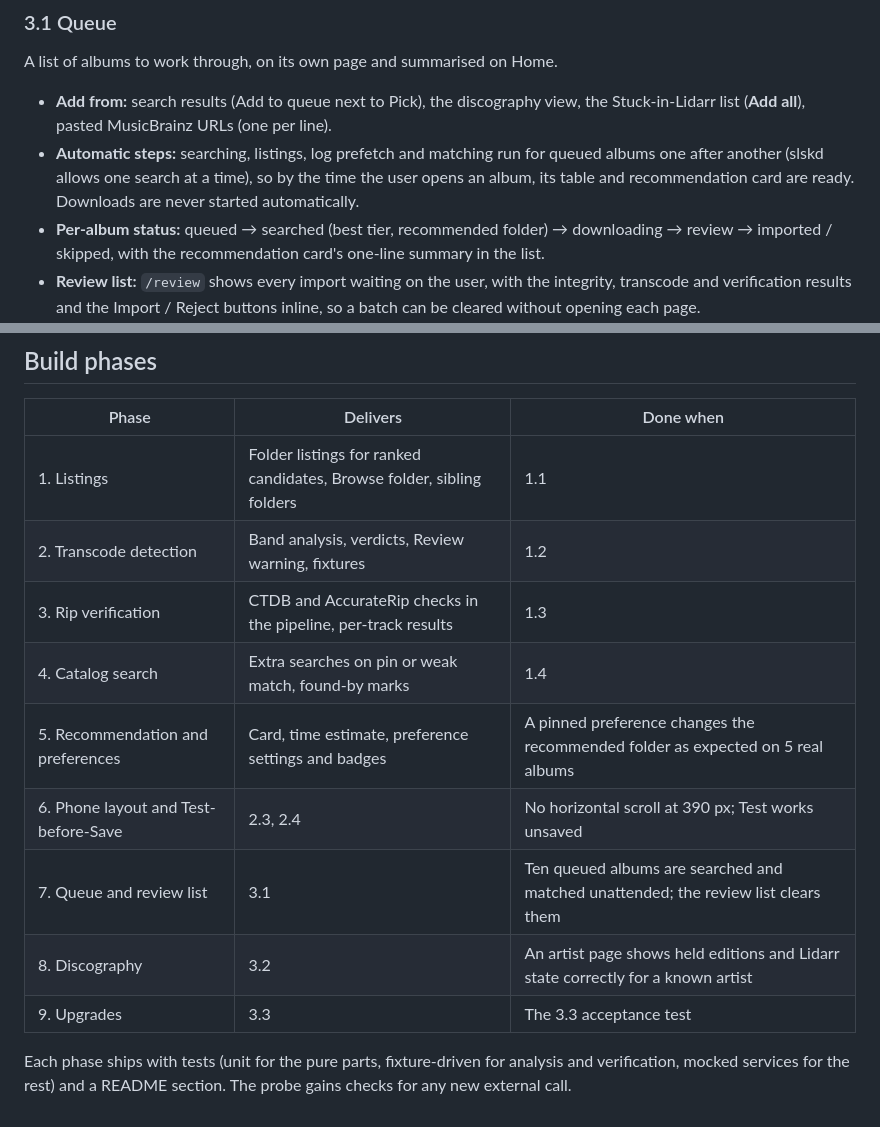
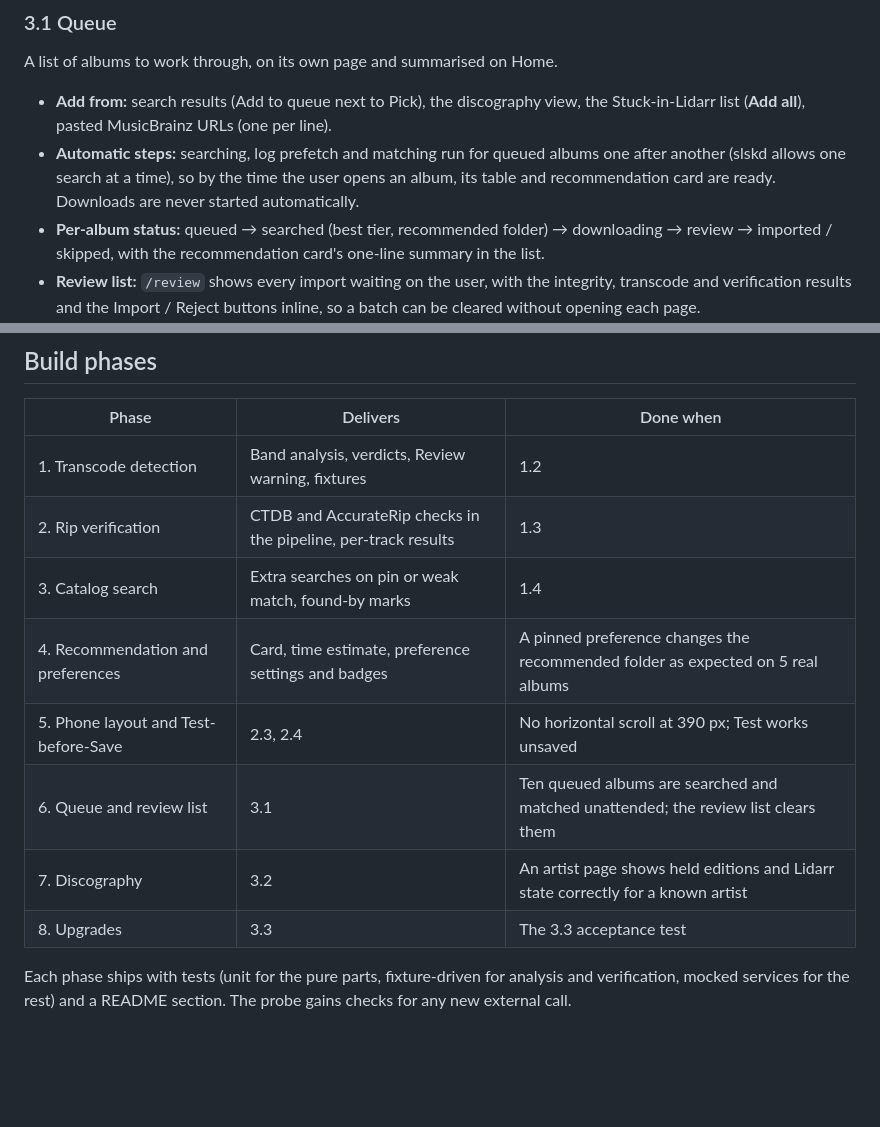
Before and after one commit to bambinofresco/soulseek-picker, a Markdown page: soulseek-release-picker-spec-v2.md, 2 parts joined by grey strips. Rendered like a GitHub page; blank space fills up the shorter version.

```diff
--- a/soulseek-release-picker-spec-v2.md
+++ b/soulseek-release-picker-spec-v2.md
@@ -136,7 +130,7 @@ Scores are additive and tunable in one table like v1's match weights; the tiers
 A list of albums to work through, on its own page and summarised on Home.
 
 - **Add from:** search results (Add to queue next to Pick), the discography view, the Stuck-in-Lidarr list (**Add all**), pasted MusicBrainz URLs (one per line).
-- **Automatic steps:** searching, listings, log prefetch and matching run for queued albums one after another (slskd allows one search at a time), so by the time the user opens an album, its table and recommendation card are ready. Downloads are never started automatically.
+- **Automatic steps:** searching, log prefetch and matching run for queued albums one after another (slskd allows one search at a time), so by the time the user opens an album, its table and recommendation card are ready. Downloads are never started automatically.
 - **Per-album status:** queued → searched (best tier, recommended folder) → downloading → review → imported / skipped, with the recommendation card's one-line summary in the list.
 - **Review list:** `/review` shows every import waiting on the user, with the integrity, transcode and verification results and the Import / Reject buttons inline, so a batch can be cleared without opening each page.
 - **Skip** removes an album from the queue without searching; **Snooze** hides it for N days.
@@ -171,14 +165,13 @@ Replace an album already in the library with a better rip or a different edition
 
 | Phase | Delivers | Done when |
 | --- | --- | --- |
-| 1. Listings | Folder listings for ranked candidates, Browse folder, sibling folders | 1.1 |
-| 2. Transcode detection | Band analysis, verdicts, Review warning, fixtures | 1.2 |
-| 3. Rip verification | CTDB and AccurateRip checks in the pipeline, per-track results | 1.3 |
-| 4. Catalog search | Extra searches on pin or weak match, found-by marks | 1.4 |
-| 5. Recommendation and preferences | Card, time estimate, preference settings and badges | A pinned preference changes the recommended folder as expected on 5 real albums |
-| 6. Phone layout and Test-before-Save | 2.3, 2.4 | No horizontal scroll at 390 px; Test works unsaved |
-| 7. Queue and review list | 3.1 | Ten queued albums are searched and matched unattended; the review list clears them |
-| 8. Discography | 3.2 | An artist page shows held editions and Lidarr state correctly for a known artist |
-| 9. Upgrades | 3.3 | The 3.3 acceptance test |
+| 1. Transcode detection | Band analysis, verdicts, Review warning, fixtures | 1.2 |
+| 2. Rip verification | CTDB and AccurateRip checks in the pipeline, per-track results | 1.3 |
+| 3. Catalog search | Extra searches on pin or weak match, found-by marks | 1.4 |
+| 4. Recommendation and preferences | Card, time estimate, preference settings and badges | A pinned preference changes the recommended folder as expected on 5 real albums |
+| 5. Phone layout and Test-before-Save | 2.3, 2.4 | No horizontal scroll at 390 px; Test works unsaved |
+| 6. Queue and review list | 3.1 | Ten queued albums are searched and matched unattended; the review list clears them |
+| 7. Discography | 3.2 | An artist page shows held editions and Lidarr state correctly for a known artist |
+| 8. Upgrades | 3.3 | The 3.3 acceptance test |
 
 Each phase ships with tests (unit for the pure parts, fixture-driven for analysis and verification, mocked services for the rest) and a README section. The probe gains checks for any new external call.
```
Also changed, not shown: other parts of soulseek-release-picker-spec-v2.md (+8 -14 lines).
